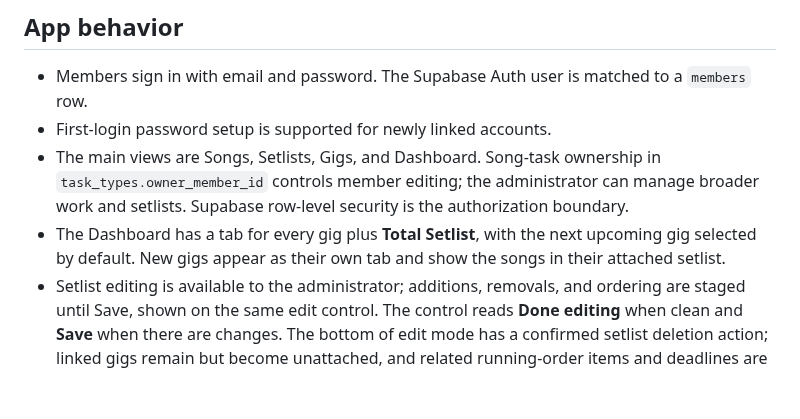
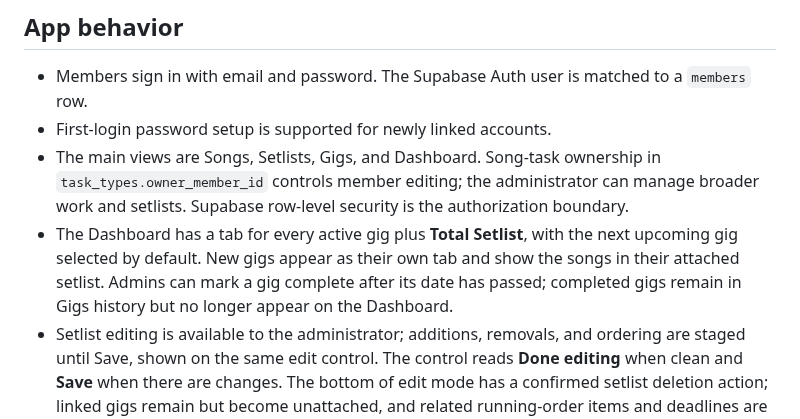
Before and after one commit to aaronmark2222/tsp-band-app-live, a Markdown page: docs/CURRENT_STATE.md, the part around the change. Drawn GitHub-style; blank space fills up the shorter version.

Commit message:
Document completed gig history

```diff
--- a/docs/CURRENT_STATE.md
+++ b/docs/CURRENT_STATE.md
@@ -17,7 +17,7 @@ This note summarizes information already documented in the public repository. It
 - Members sign in with email and password. The Supabase Auth user is matched to a `members` row.
 - First-login password setup is supported for newly linked accounts.
 - The main views are Songs, Setlists, Gigs, and Dashboard. Song-task ownership in `task_types.owner_member_id` controls member editing; the administrator can manage broader work and setlists. Supabase row-level security is the authorization boundary.
-- The Dashboard has a tab for every gig plus **Total Setlist**, with the next upcoming gig selected by default. New gigs appear as their own tab and show the songs in their attached setlist.
+- The Dashboard has a tab for every active gig plus **Total Setlist**, with the next upcoming gig selected by default. New gigs appear as their own tab and show the songs in their attached setlist. Admins can mark a gig complete after its date has passed; completed gigs remain in Gigs history but no longer appear on the Dashboard.
 - Setlist editing is available to the administrator; additions, removals, and ordering are staged until Save, shown on the same edit control. The control reads **Done editing** when clean and **Save** when there are changes. The bottom of edit mode has a confirmed setlist deletion action; linked gigs remain but become unattached, and related running-order items and deadlines are removed. Members can view setlists.
 - The Songs page has an administrator-only **Add song** action and no setlist count card. The Add Song editor loads languages, scales, tempos, and task statuses. Expanded song details show **Scale(s)** after tempo and provide one admin **Edit** button at the right of the information line on both Songs and Setlists. The shared editor changes name, languages, scales, duration, tempo, and backing status; Song ID and its derived format are fixed identity fields.
 
```
